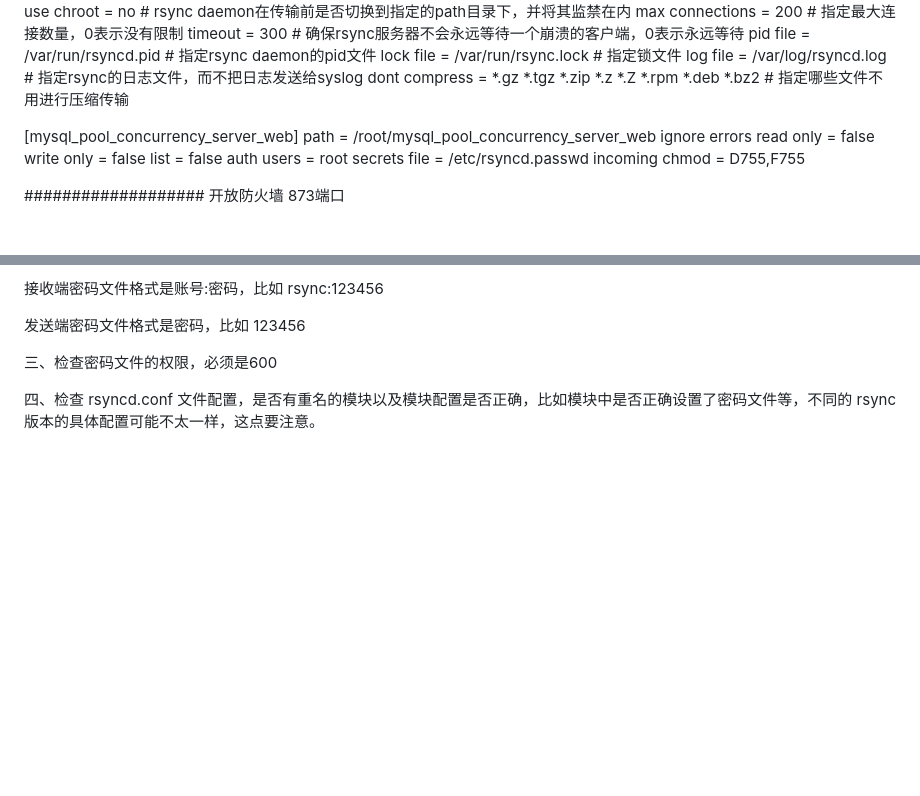
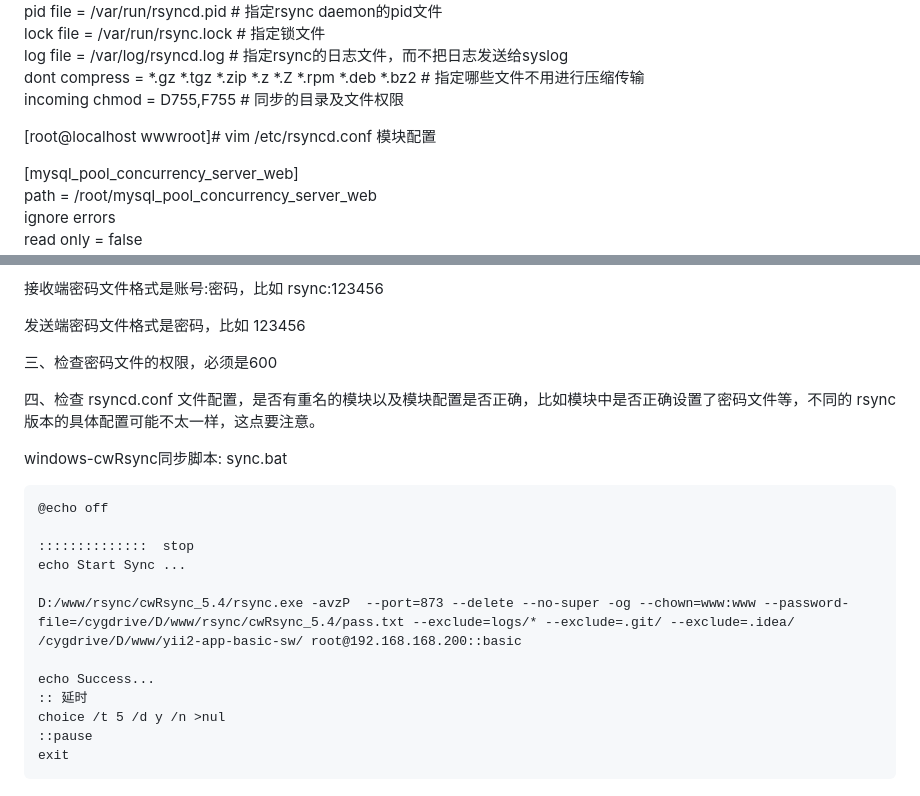
Before and after one commit to JaydenOK/jayden-framework, a Markdown page: docs_md/rsync/rsync安装.md, 2 parts joined by grey strips. GitHub-like rendering; blank space fills up the shorter version.

Commit message:
修改同步的文件拥有者及权限

````diff
--- a/docs_md/rsync/rsync安装.md
+++ b/docs_md/rsync/rsync安装.md
@@ -97,7 +97,9 @@ pid file = /var/run/rsyncd.pid			# 指定rsync daemon的pid文件
 lock file = /var/run/rsync.lock			# 指定锁文件
 log file = /var/log/rsyncd.log			# 指定rsync的日志文件，而不把日志发送给syslog
 dont compress = *.gz *.tgz *.zip *.z *.Z *.rpm *.deb *.bz2  # 指定哪些文件不用进行压缩传输
+incoming chmod = D755,F755              # 同步的目录及文件权限
 
+[root@localhost wwwroot]# vim /etc/rsyncd.conf  模块配置
 
 [mysql_pool_concurrency_server_web]
 path = /root/mysql_pool_concurrency_server_web
@@ -128,3 +130,20 @@ incoming chmod = D755,F755
 三、检查密码文件的权限，必须是600
 
 四、检查 rsyncd.conf 文件配置，是否有重名的模块以及模块配置是否正确，比如模块中是否正确设置了密码文件等，不同的 rsync 版本的具体配置可能不太一样，这点要注意。
+
+
+windows-cwRsync同步脚本: sync.bat
+```text
+@echo off
+
+::::::::::::::  stop
+echo Start Sync ...
+
+D:/www/rsync/cwRsync_5.4/rsync.exe -avzP  --port=873 --delete --no-super -og --chown=www:www --password-file=/cygdrive/D/www/rsync/cwRsync_5.4/pass.txt --exclude=logs/* --exclude=.git/ --exclude=.idea/ /cygdrive/D/www/yii2-app-basic-sw/ root@192.168.168.200::basic
+
+echo Success...
+:: 延时
+choice /t 5 /d y /n >nul
+::pause
+exit
+```
````
